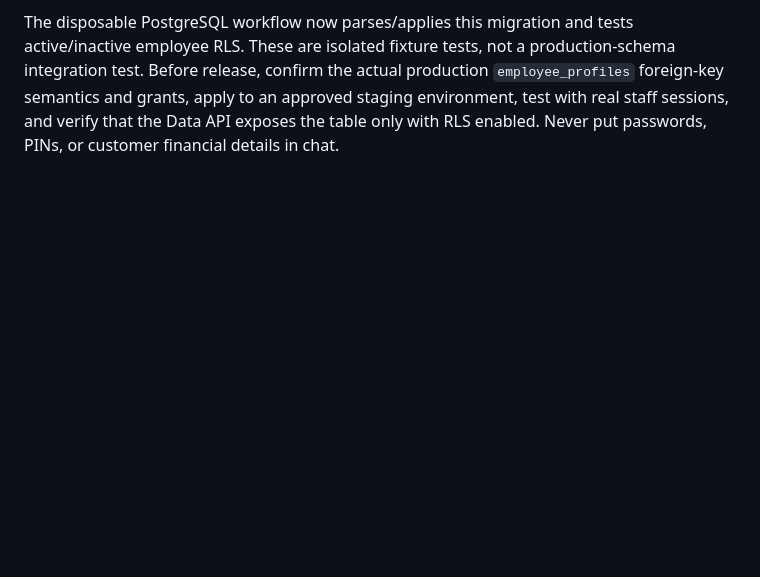
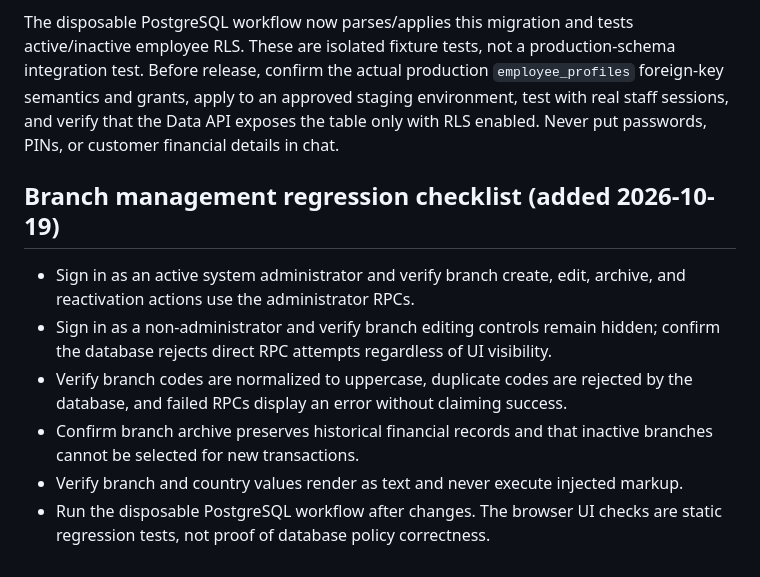
Before and after one commit to nuwarihovictor/zivamuntuyo_banking, a Markdown page: docs/STAGING_ACCOUNT_ELIGIBILITY_TEST_PLAN.md, the part around the change. GitHub-like rendering; blank space fills up the shorter version.

Commit message:
Add branch administration regression and release checks

```diff
--- a/docs/STAGING_ACCOUNT_ELIGIBILITY_TEST_PLAN.md
+++ b/docs/STAGING_ACCOUNT_ELIGIBILITY_TEST_PLAN.md
@@ -191,3 +191,13 @@ CI also includes fixture assertions that:
 The draft migration `20261019080000_staff_chat_active_employee_rls.sql` creates an append-only internal staff message table. Authenticated active employees can read messages and insert only as their own `auth.uid()`; inactive employees cannot read or send. Browser roles have no update/delete policy. The app loads the latest 100 messages and refreshes after sending; it does not claim realtime delivery.
 
 The disposable PostgreSQL workflow now parses/applies this migration and tests active/inactive employee RLS. These are isolated fixture tests, not a production-schema integration test. Before release, confirm the actual production `employee_profiles` foreign-key semantics and grants, apply to an approved staging environment, test with real staff sessions, and verify that the Data API exposes the table only with RLS enabled. Never put passwords, PINs, or customer financial details in chat.
+
+
+## Branch management regression checklist (added 2026-10-19)
+
+- Sign in as an active system administrator and verify branch create, edit, archive, and reactivation actions use the administrator RPCs.
+- Sign in as a non-administrator and verify branch editing controls remain hidden; confirm the database rejects direct RPC attempts regardless of UI visibility.
+- Verify branch codes are normalized to uppercase, duplicate codes are rejected by the database, and failed RPCs display an error without claiming success.
+- Confirm branch archive preserves historical financial records and that inactive branches cannot be selected for new transactions.
+- Verify branch and country values render as text and never execute injected markup.
+- Run the disposable PostgreSQL workflow after changes. The browser UI checks are static regression tests, not proof of database policy correctness.
```
